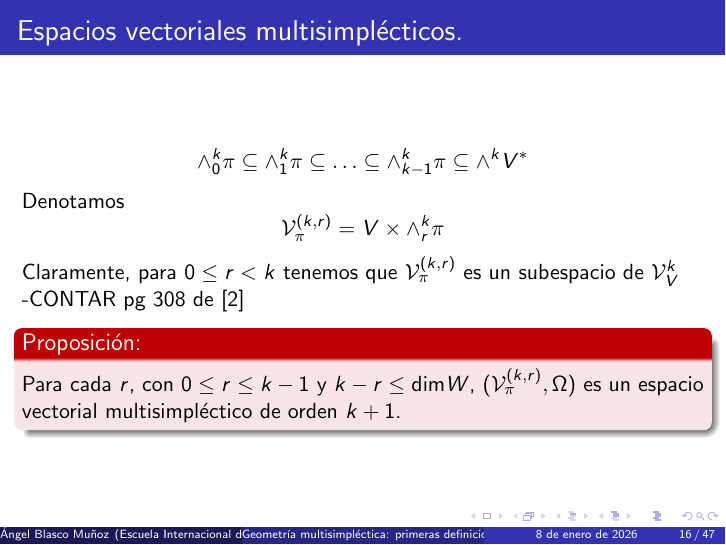
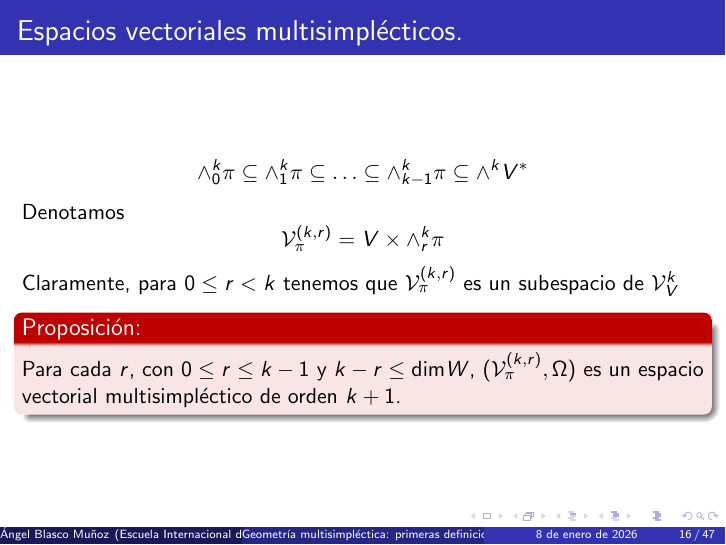
Before and after one commit to angelblasco/Presentacion-introduccion-a-la-Geometria-Multisimplectica, LaTeX slides (presentacion.tex): page 26 of 73. Compiled offline with pdfLaTeX.

Commit message:
actualizacion

```diff
--- a/presentacion.tex
+++ b/presentacion.tex
@@ -154,7 +154,6 @@ Denotamos
 \]
 \pause
 Claramente, para $0 \leq r < k$ tenemos que $\mathcal{V}^{(k,r)}_{\pi}$ es un subespacio de $\mathcal{V}^{k}_{V}$\\
--CONTAR pg 308 de \cite{cantrijn_geometry_1999}
 \pause
 \begin{alertblock}{Proposición:}
 Para cada $r$, con $0 \leq r \leq k-1$ y $k-r \leq \text{dim}W$, $(\mathcal{V}^{(k,r)}_{\pi}, \Omega)$ es un espacio vectorial multisimpléctico de orden $k+1$.
```
Also changed, not shown: presentacion.pdf, 4 other files.
